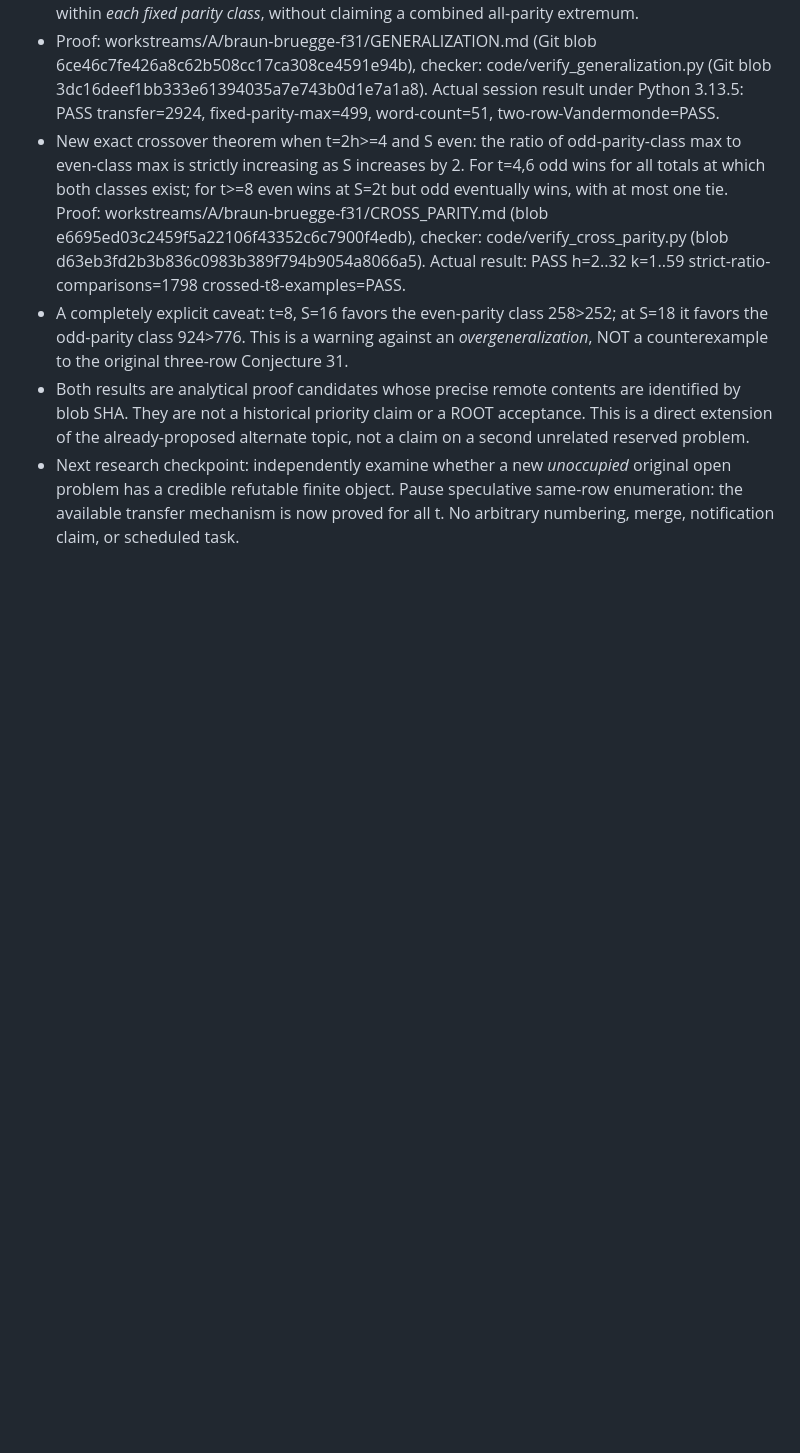
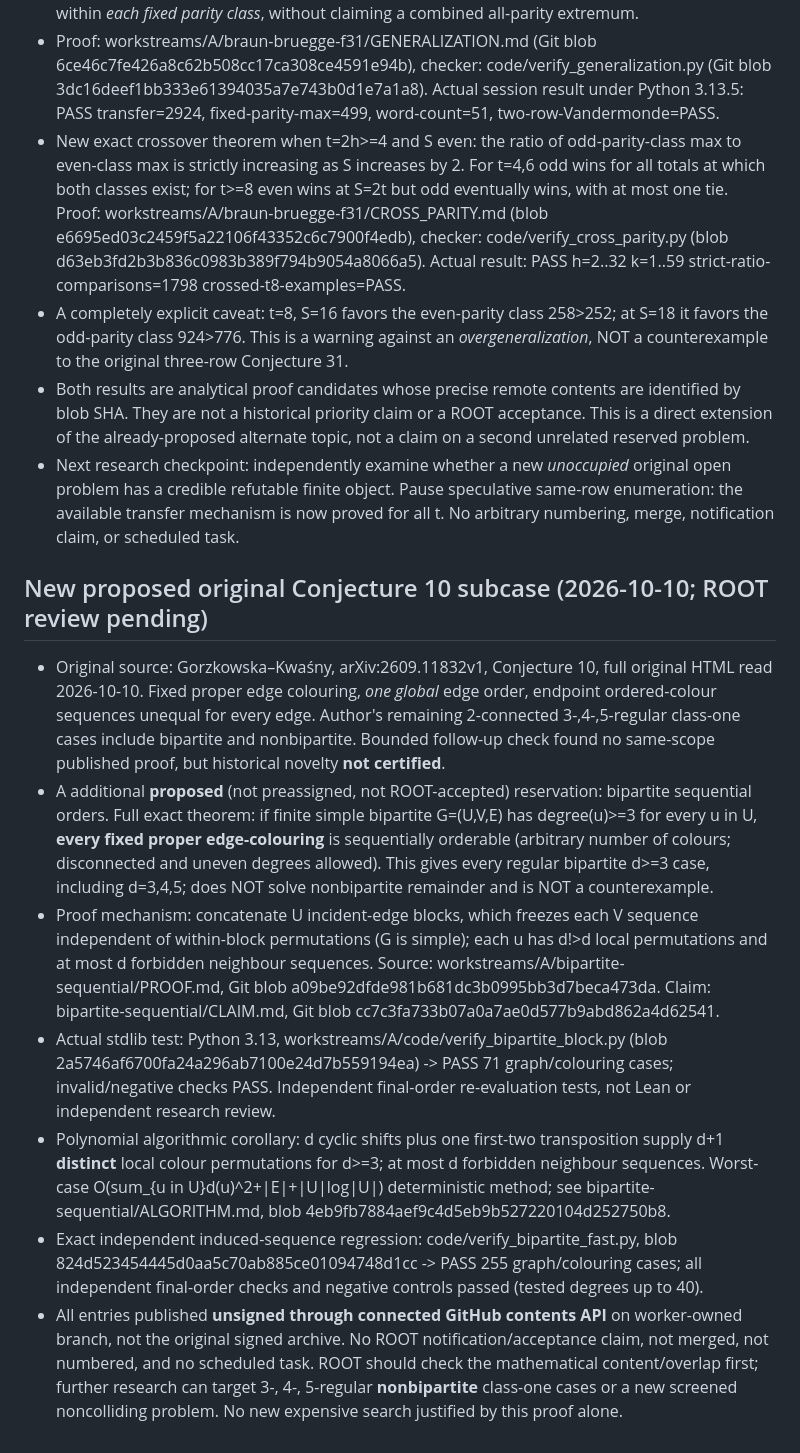
Before and after one commit to mio-qwq/math, a Markdown page: workstreams/A/STATUS.md, the part around the change. Drawn GitHub-style; blank space fills up the shorter version.

Commit message:
dist A: checkpoint original-definition bipartite conjecture subcase and polynomial construction

```diff
--- a/workstreams/A/STATUS.md
+++ b/workstreams/A/STATUS.md
@@ -20,3 +20,14 @@
 - A completely explicit caveat: t=8, S=16 favors the even-parity class 258>252; at S=18 it favors the odd-parity class 924>776. This is a warning against an *overgeneralization*, NOT a counterexample to the original three-row Conjecture 31.
 - Both results are analytical proof candidates whose precise remote contents are identified by blob SHA. They are not a historical priority claim or a ROOT acceptance. This is a direct extension of the already-proposed alternate topic, not a claim on a second unrelated reserved problem.
 - Next research checkpoint: independently examine whether a new *unoccupied* original open problem has a credible refutable finite object. Pause speculative same-row enumeration: the available transfer mechanism is now proved for all t. No arbitrary numbering, merge, notification claim, or scheduled task.
+
+
+## New proposed original Conjecture 10 subcase (2026-10-10; ROOT review pending)
+
+- Original source: Gorzkowska–Kwaśny, arXiv:2609.11832v1, Conjecture 10, full original HTML read 2026-10-10. Fixed proper edge colouring, *one global* edge order, endpoint ordered-colour sequences unequal for every edge. Author's remaining 2-connected 3-,4-,5-regular class-one cases include bipartite and nonbipartite. Bounded follow-up check found no same-scope published proof, but historical novelty **not certified**.
+- A additional **proposed** (not preassigned, not ROOT-accepted) reservation: bipartite sequential orders. Full exact theorem: if finite simple bipartite G=(U,V,E) has degree(u)>=3 for every u in U, **every fixed proper edge-colouring** is sequentially orderable (arbitrary number of colours; disconnected and uneven degrees allowed). This gives every regular bipartite d>=3 case, including d=3,4,5; does NOT solve nonbipartite remainder and is NOT a counterexample.
+- Proof mechanism: concatenate U incident-edge blocks, which freezes each V sequence independent of within-block permutations (G is simple); each u has d!>d local permutations and at most d forbidden neighbour sequences. Source: workstreams/A/bipartite-sequential/PROOF.md, Git blob a09be92dfde981b681dc3b0995bb3d7beca473da. Claim: bipartite-sequential/CLAIM.md, Git blob cc7c3fa733b07a0a7ae0d577b9abd862a4d62541.
+- Actual stdlib test: Python 3.13, workstreams/A/code/verify_bipartite_block.py (blob 2a5746af6700fa24a296ab7100e24d7b559194ea) -> PASS 71 graph/colouring cases; invalid/negative checks PASS. Independent final-order re-evaluation tests, not Lean or independent research review.
+- Polynomial algorithmic corollary: d cyclic shifts plus one first-two transposition supply d+1 **distinct** local colour permutations for d>=3; at most d forbidden neighbour sequences. Worst-case O(sum_{u in U}d(u)^2+|E|+|U|log|U|) deterministic method; see bipartite-sequential/ALGORITHM.md, blob 4eb9fb7884aef9c4d5eb9b527220104d252750b8.
+- Exact independent induced-sequence regression: code/verify_bipartite_fast.py, blob 824d523454445d0aa5c70ab885ce01094748d1cc -> PASS 255 graph/colouring cases; all independent final-order checks and negative controls passed (tested degrees up to 40).
+- All entries published **unsigned through connected GitHub contents API** on worker-owned branch, not the original signed archive. No ROOT notification/acceptance claim, not merged, not numbered, and no scheduled task. ROOT should check the mathematical content/overlap first; further research can target 3-, 4-, 5-regular **nonbipartite** class-one cases or a new screened noncolliding problem. No new expensive search justified by this proof alone.
```
